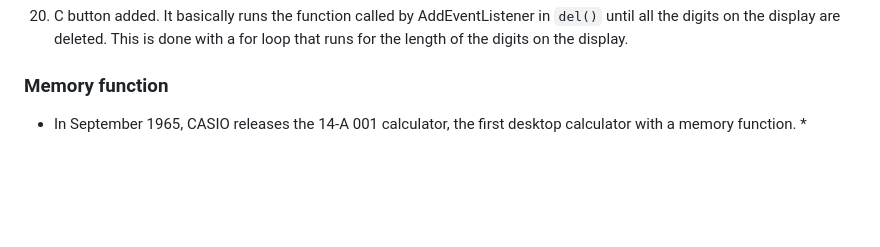
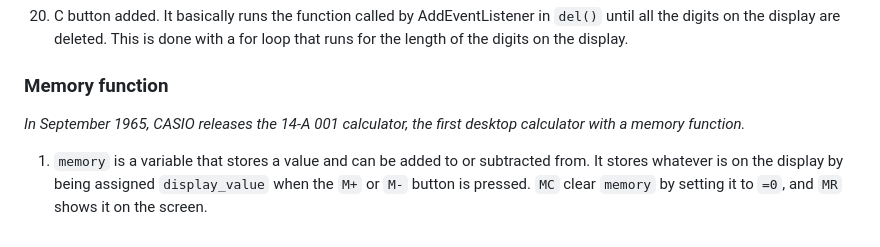
Before and after one commit to BigFatDuck1/simple-calculator-js, a Markdown page: README.md, the part around the change. Drawn GitHub-style; blank space fills up the shorter version.

Commit message:
Updated README.md memory section

```diff
--- a/README.md
+++ b/README.md
@@ -75,4 +75,6 @@ should show `7` instead of `0`. This is accomplished by firstly changing the `do
 20. C button added. It basically runs the function called by AddEventListener in `del()` until all the digits on the display are deleted. This is done with a for loop that runs for the length of the digits on the display.
 
 ### Memory function
-* In September 1965, CASIO releases the 14-A 001 calculator, the first desktop calculator with a memory function. *
+*In September 1965, CASIO releases the 14-A 001 calculator, the first desktop calculator with a memory function.*
+
+1. `memory` is a variable that stores a value and can be added to or subtracted from. It stores whatever is on the display by being assigned `display_value` when the `M+` or `M-` button is pressed. `MC` clear `memory` by setting it to `=0`, and `MR` shows it on the screen.
```
